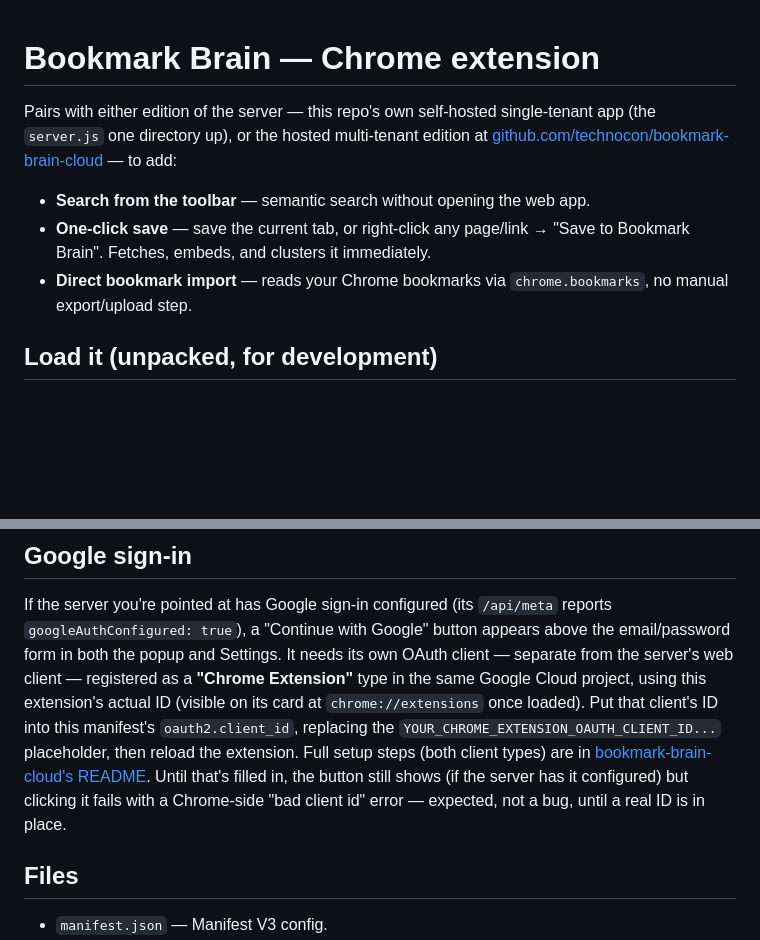
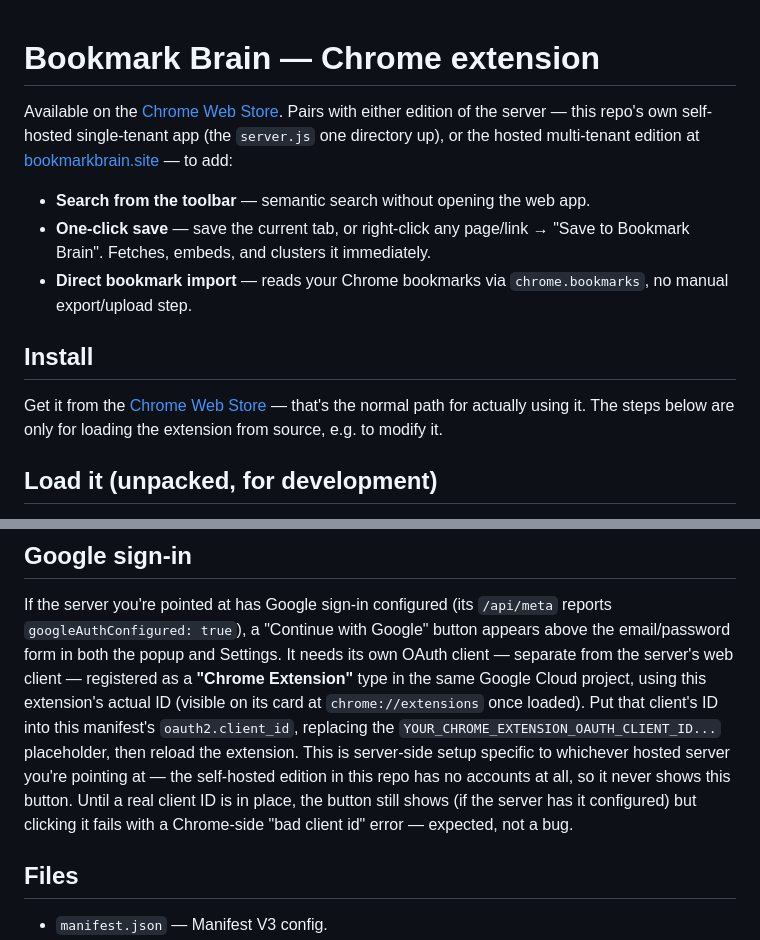
Before and after one commit to technocon/bookmark-brain, a Markdown page: extension/README.md, 2 parts joined by grey strips. Drawn GitHub-style; blank space fills up the shorter version.

```diff
--- a/extension/README.md
+++ b/extension/README.md
@@ -1,9 +1,10 @@
 # Bookmark Brain — Chrome extension
 
+Available on the
+[Chrome Web Store](https://chromewebstore.google.com/detail/bookmark-brain/jleoijmjcmcjhkagaipoppimfopdckhh).
 Pairs with either edition of the server — this repo's own self-hosted
 single-tenant app (the `server.js` one directory up), or the hosted
-multi-tenant edition at
-[github.com/technocon/bookmark-brain-cloud](https://github.com/technocon/bookmark-brain-cloud)
+multi-tenant edition at [bookmarkbrain.site](https://bookmarkbrain.site)
 — to add:
 
 - **Search from the toolbar** — semantic search without opening the web app.
@@ -11,6 +12,13 @@ multi-tenant edition at
   "Save to Bookmark Brain". Fetches, embeds, and clusters it immediately.
 - **Direct bookmark import** — reads your Chrome bookmarks via
   `chrome.bookmarks`, no manual export/upload step.
+
+## Install
+
+Get it from the
+[Chrome Web Store](https://chromewebstore.google.com/detail/bookmark-brain/jleoijmjcmcjhkagaipoppimfopdckhh)
+— that's the normal path for actually using it. The steps below are only
+for loading the extension from source, e.g. to modify it.
 
 ## Load it (unpacked, for development)
 
@@ -55,11 +63,12 @@ Cloud project, using this extension's actual ID (visible on its card at
 `chrome://extensions` once loaded). Put that client's ID into this
 manifest's `oauth2.client_id`, replacing the
 `YOUR_CHROME_EXTENSION_OAUTH_CLIENT_ID...` placeholder, then reload the
-extension. Full setup steps (both client types) are in
-[bookmark-brain-cloud's README](https://github.com/technocon/bookmark-brain-cloud#google-sign-in-optional).
-Until that's filled in, the button still shows (if the server has it
-configured) but clicking it fails with a Chrome-side "bad client id" error
-— expected, not a bug, until a real ID is in place.
+extension. This is server-side setup specific to whichever hosted server
+you're pointing at — the self-hosted edition in this repo has no accounts
+at all, so it never shows this button. Until a real client ID is in
+place, the button still shows (if the server has it configured) but
+clicking it fails with a Chrome-side "bad client id" error — expected,
+not a bug.
 
 ## Files
 
```
Also changed, not shown: README.md (+10 -10 lines).
